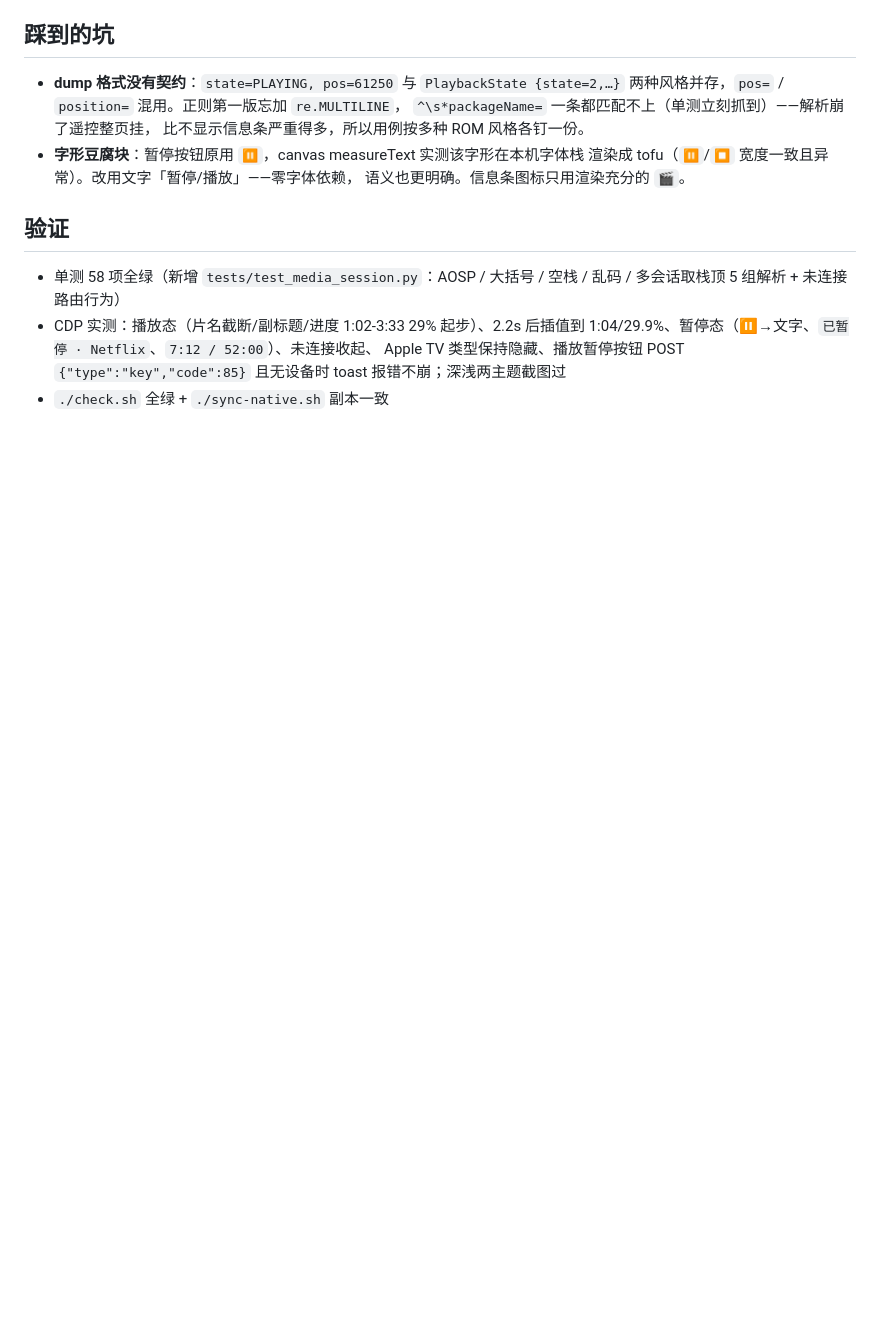
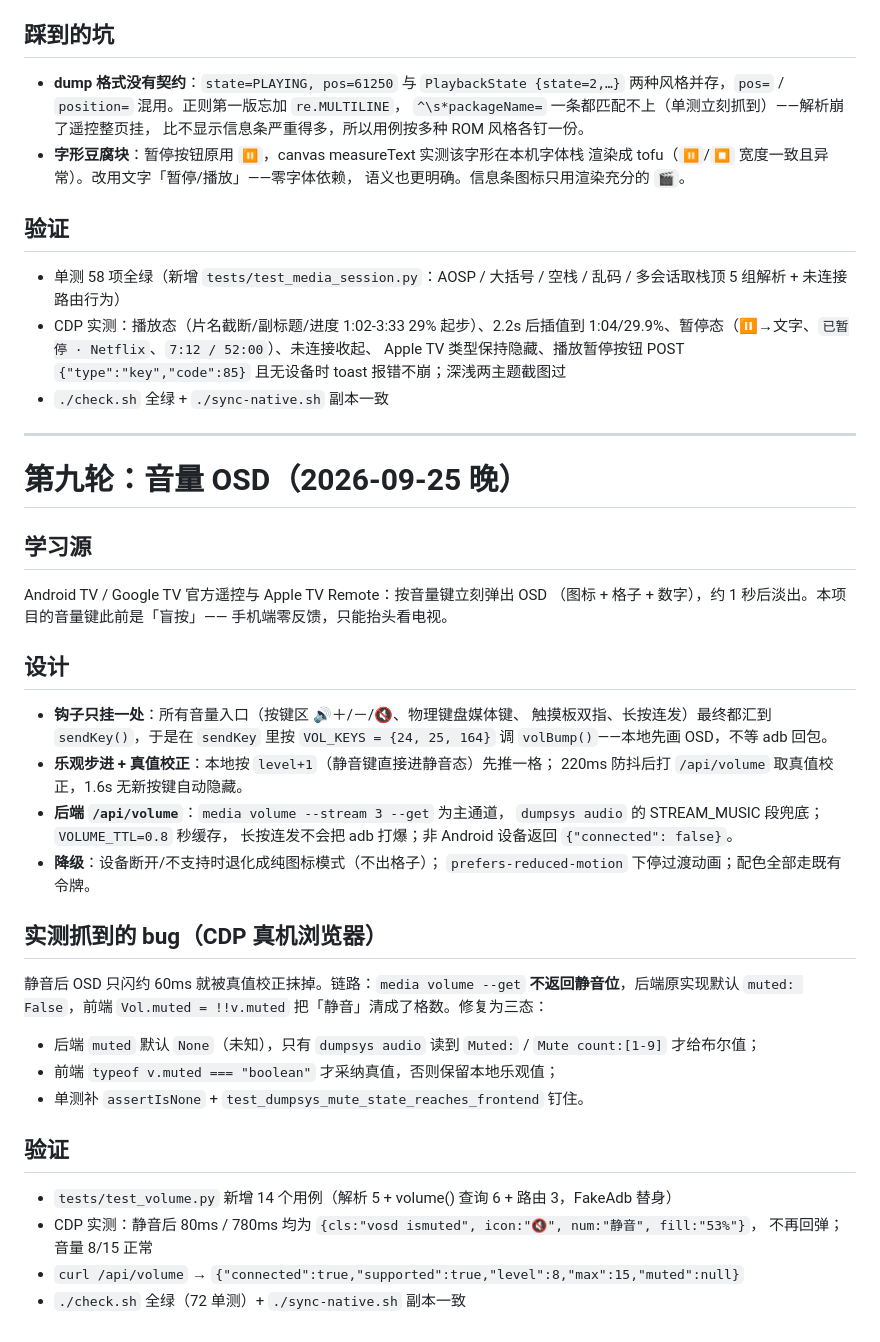
Before and after one commit to cpufreestyle/atv-remote, a Markdown page: docs/ui-study.md, the part around the change. Drawn GitHub-style; blank space fills up the shorter version.

Commit message:
docs: ui-study.md 追加第九轮笔记（音量 OSD）

```diff
--- a/docs/ui-study.md
+++ b/docs/ui-study.md
@@ -312,3 +312,44 @@ Google TV 官方遥控 / Kodi Remote：顶部常驻 now-playing 条——片名
   Apple TV 类型保持隐藏、播放暂停按钮 POST `{"type":"key","code":85}` 且无设备时
   toast 报错不崩；深浅两主题截图过
 - `./check.sh` 全绿 + `./sync-native.sh` 副本一致
+---
+
+# 第九轮：音量 OSD（2026-09-25 晚）
+
+## 学习源
+
+Android TV / Google TV 官方遥控与 Apple TV Remote：按音量键立刻弹出 OSD
+（图标 + 格子 + 数字），约 1 秒后淡出。本项目的音量键此前是「盲按」——
+手机端零反馈，只能抬头看电视。
+
+## 设计
+
+- **钩子只挂一处**：所有音量入口（按键区 🔊＋/－/🔇、物理键盘媒体键、
+  触摸板双指、长按连发）最终都汇到 `sendKey()`，于是在 `sendKey` 里按
+  `VOL_KEYS = {24, 25, 164}` 调 `volBump()`——本地先画 OSD，不等 adb 回包。
+- **乐观步进 + 真值校正**：本地按 `level+1`（静音键直接进静音态）先推一格；
+  220ms 防抖后打 `/api/volume` 取真值校正，1.6s 无新按键自动隐藏。
+- **后端 `/api/volume`**：`media volume --stream 3 --get` 为主通道，
+  `dumpsys audio` 的 STREAM_MUSIC 段兜底；`VOLUME_TTL=0.8` 秒缓存，
+  长按连发不会把 adb 打爆；非 Android 设备返回 `{"connected": false}`。
+- **降级**：设备断开/不支持时退化成纯图标模式（不出格子）；
+  `prefers-reduced-motion` 下停过渡动画；配色全部走既有令牌。
+
+## 实测抓到的 bug（CDP 真机浏览器）
+
+静音后 OSD 只闪约 60ms 就被真值校正抹掉。链路：`media volume --get`
+**不返回静音位**，后端原实现默认 `muted: False`，前端 `Vol.muted = !!v.muted`
+把「静音」清成了格数。修复为三态：
+
+- 后端 `muted` 默认 `None`（未知），只有 `dumpsys audio` 读到
+  `Muted:` / `Mute count:[1-9]` 才给布尔值；
+- 前端 `typeof v.muted === "boolean"` 才采纳真值，否则保留本地乐观值；
+- 单测补 `assertIsNone` + `test_dumpsys_mute_state_reaches_frontend` 钉住。
+
+## 验证
+
+- `tests/test_volume.py` 新增 14 个用例（解析 5 + volume() 查询 6 + 路由 3，FakeAdb 替身）
+- CDP 实测：静音后 80ms / 780ms 均为 `{cls:"vosd ismuted", icon:"🔇", num:"静音", fill:"53%"}`，
+  不再回弹；音量 8/15 正常
+- `curl /api/volume` → `{"connected":true,"supported":true,"level":8,"max":15,"muted":null}`
+- `./check.sh` 全绿（72 单测）+ `./sync-native.sh` 副本一致
```
